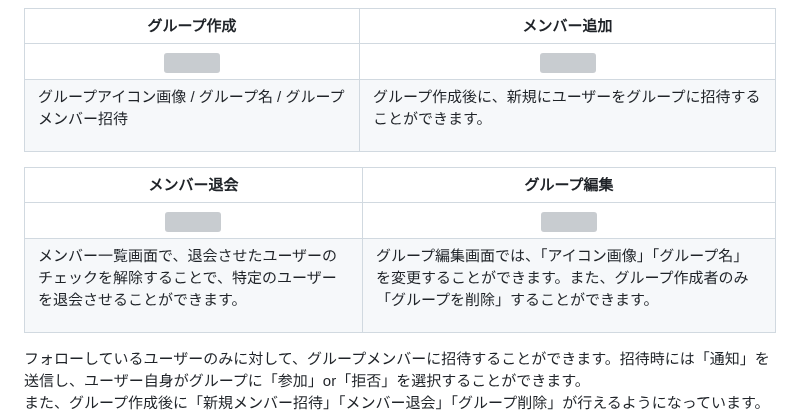
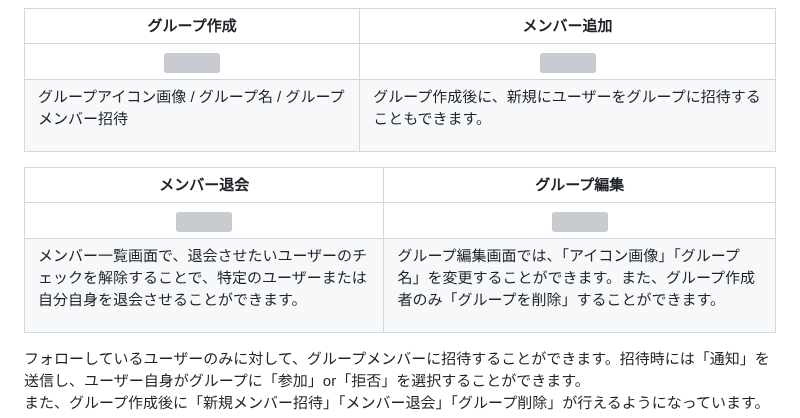
Before and after one commit to ippei-shimizu/buzzbase, a Markdown page: README.md, the part around the change. Drawn GitHub-style; grey boxes are pictures that could not be loaded.

Commit message:
Fix: 誤字脱字

```diff
--- a/README.md
+++ b/README.md
@@ -58,12 +58,12 @@ Password : password
 | グループ作成 | メンバー追加 |
 | :---: | :---: |
 | <img src="https://i.gyazo.com/b9f4dca471348eb44cfea1100345d9f7.gif" width="320"> | <img src="https://i.gyazo.com/4ec6a5612e76622dcc8985479156f391.gif" width="320"> |
-| <p align="left">グループアイコン画像 / グループ名 / グループメンバー招待</p> | <p align="left">グループ作成後に、新規にユーザーをグループに招待することができます。</p> |
+| <p align="left">グループアイコン画像 / グループ名 / グループメンバー招待</p> | <p align="left">グループ作成後に、新規にユーザーをグループに招待することもできます。</p> |
 
 | メンバー退会 | グループ編集 |
 | :---: | :---: |
 | <img src="https://i.gyazo.com/e96a1f01bf651b5b57d59bf69dfcb002.png" width="320"> | <img src="https://i.gyazo.com/f3e54f250d1a28d00d82a4affef0fa76.png" width="320"> |
-| <p align="left">メンバー一覧画面で、退会させたユーザーのチェックを解除することで、特定のユーザーを退会させることができます。</p> | <p align="left">グループ編集画面では、「アイコン画像」「グループ名」を変更することができます。また、グループ作成者のみ「グループを削除」することができます。</p> |
+| <p align="left">メンバー一覧画面で、退会させたいユーザーのチェックを解除することで、特定のユーザーまたは自分自身を退会させることができます。</p> | <p align="left">グループ編集画面では、「アイコン画像」「グループ名」を変更することができます。また、グループ作成者のみ「グループを削除」することができます。</p> |
 
 フォローしているユーザーのみに対して、グループメンバーに招待することができます。招待時には「通知」を送信し、ユーザー自身がグループに「参加」or「拒否」を選択することができます。
 また、グループ作成後に「新規メンバー招待」「メンバー退会」「グループ削除」が行えるようになっています。
```
